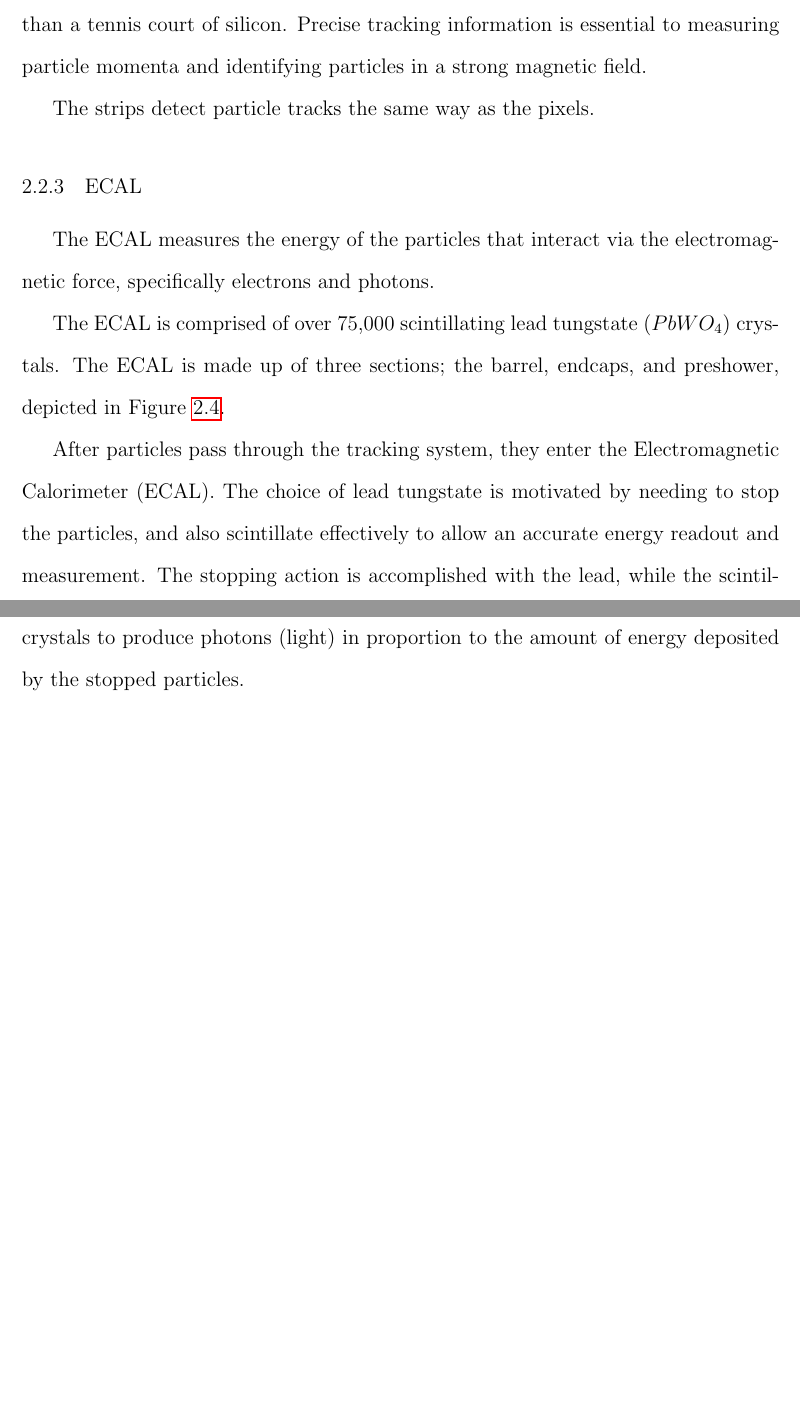
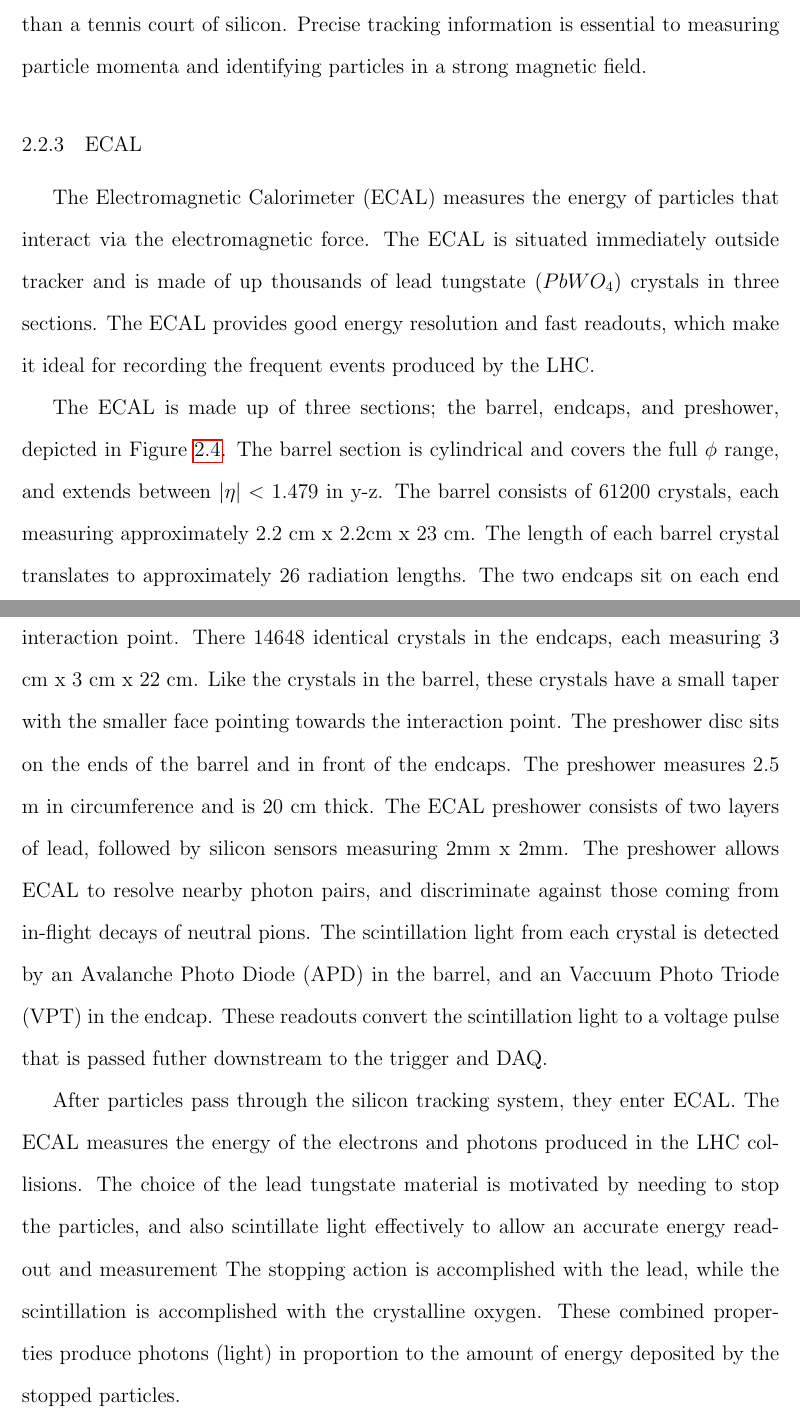
Before and after one commit to muell149/thesis, a LaTeX thesis (thesis.tex, which reads chapter3.tex): two parts of pages 17 and 18 of 19 before the commit and two parts of pages 17 and 18 of 20 after it, joined at a grey line, cut so that both start at the same text, the shorter picture padded with empty space. Compiled offline with pdfLaTeX.

Commit message:
ecal section added

```diff
--- a/chapter3.tex
+++ b/chapter3.tex
@@ -183,21 +180,26 @@ inner barrel (TIB) section, and the tracker inner endcaps (TID+,-). The silicon
 Each silicon strip measures between 10-25 $\mu$m by 180 $\mu$m, depending on the section. The total detector area of the tracking system (pixels+strips) sums to more than
 a tennis court of silicon. Precise tracking information is essential to measuring particle momenta and identifying particles in a strong magnetic field.
 
-The strips detect particle tracks the same way as the pixels.
-
 \subsection{ECAL}
 
+The Electromagnetic Calorimeter (ECAL) measures the energy of particles that interact via the electromagnetic force. The ECAL is situated immediately outside tracker
+and is made of up thousands of lead tungstate ($PbWO_{4}$) crystals in three sections. The ECAL provides good energy resolution and fast readouts,
+which make it ideal for recording the frequent events produced by the LHC.
 
+The ECAL is made up of three sections; the barrel, endcaps, and preshower, depicted in Figure~\ref{fig:cms_ecal}. The barrel section is cylindrical and covers the full $\phi$
+range, and extends between $|\eta| < 1.479$ in y-z. The barrel consists of 61200 crystals, each measuring approximately 2.2 cm x 2.2cm x 23 cm. The length of each barrel
+crystal translates to approximately 26 radiation lengths. The two endcaps sit on each end of the barrel, extending between $1.479 < |\eta|< 3.0$, 315 cm on either side of
+the interaction point. There 14648 identical crystals in the endcaps, each measuring 3 cm x 3 cm x 22 cm. Like the crystals in the barrel, these crystals have a small taper
+with the smaller face pointing towards the interaction point. The preshower disc sits on the ends of the barrel and in front of the endcaps. The preshower measures 2.5 m in
+circumference and is 20 cm thick. The ECAL preshower consists of two layers
+of lead, followed by silicon sensors measuring 2mm x 2mm. The preshower allows ECAL to resolve nearby photon pairs, and discriminate against those coming from in-flight decays
+of neutral pions. The scintillation light from each crystal is detected by an Avalanche Photo Diode (APD) in the barrel, and an Vaccuum Photo Triode (VPT) in the endcap.
+These readouts convert the scintillation light to a voltage pulse that is passed futher downstream to the trigger and DAQ.
 
-
-The ECAL measures the energy of the particles that interact via the electromagnetic force, specifically electrons and photons.
-
-The ECAL is comprised of over 75,000 scintillating lead tungstate ($PbWO_{4}$) crystals. The ECAL is made up of
-three sections; the barrel, endcaps, and preshower, depicted in Figure~\ref{fig:cms_ecal}.
-
-After particles pass through the tracking system, they enter the Electromagnetic Calorimeter (ECAL). The choice of lead tungstate is motivated by needing to stop the particles, and
-also scintillate effectively to allow an accurate energy readout and measurement. The stopping action is accomplished with the lead, while the scintillating is accomplished with
-crystalline oxygen. These combined properties allow the crystals to produce photons (light) in proportion to the amount of energy deposited by the stopped particles.
+After particles pass through the silicon tracking system, they enter ECAL. The ECAL measures the energy of the electrons and photons produced in the LHC collisions.
+The choice of the lead tungstate material is motivated by needing to stop the particles, and also scintillate light effectively to allow an accurate energy readout and measurement
+The stopping action is accomplished with the lead, while the scintillation is accomplished with
+the crystalline oxygen. These combined properties produce photons (light) in proportion to the amount of energy deposited by the stopped particles.
 
 
 
```
Also changed, not shown: ecal_rapidity.pdf (added), chapter3.tex (5 more changed lines).
